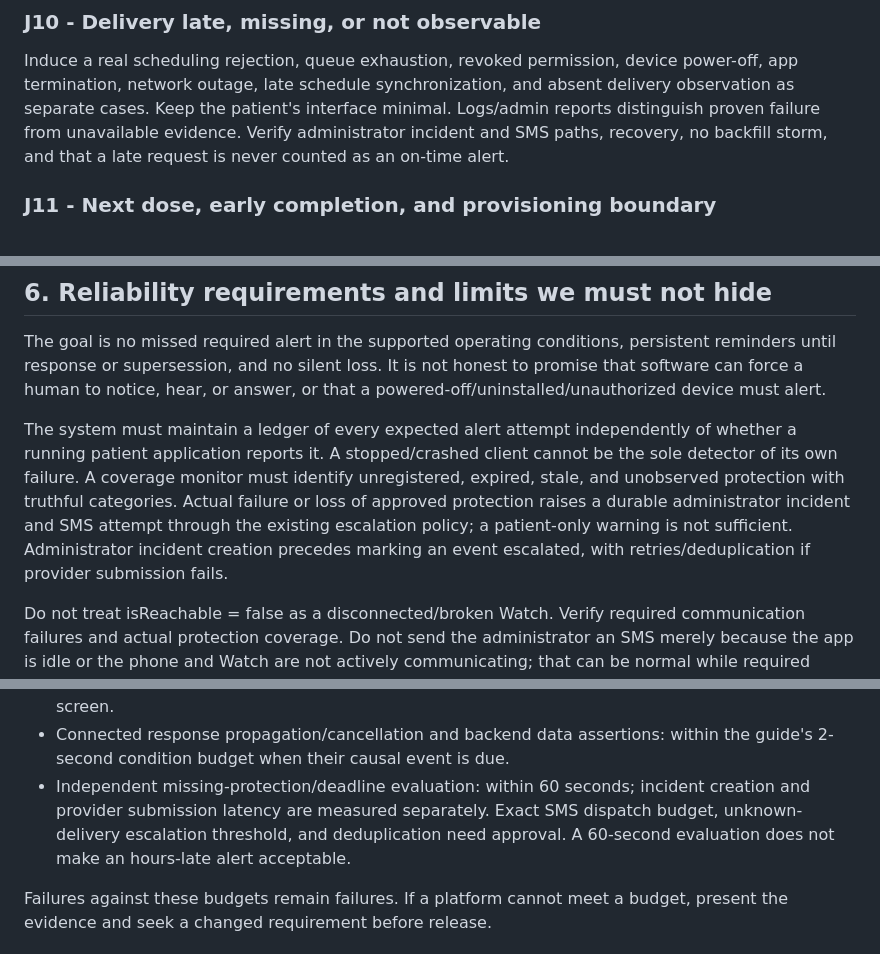
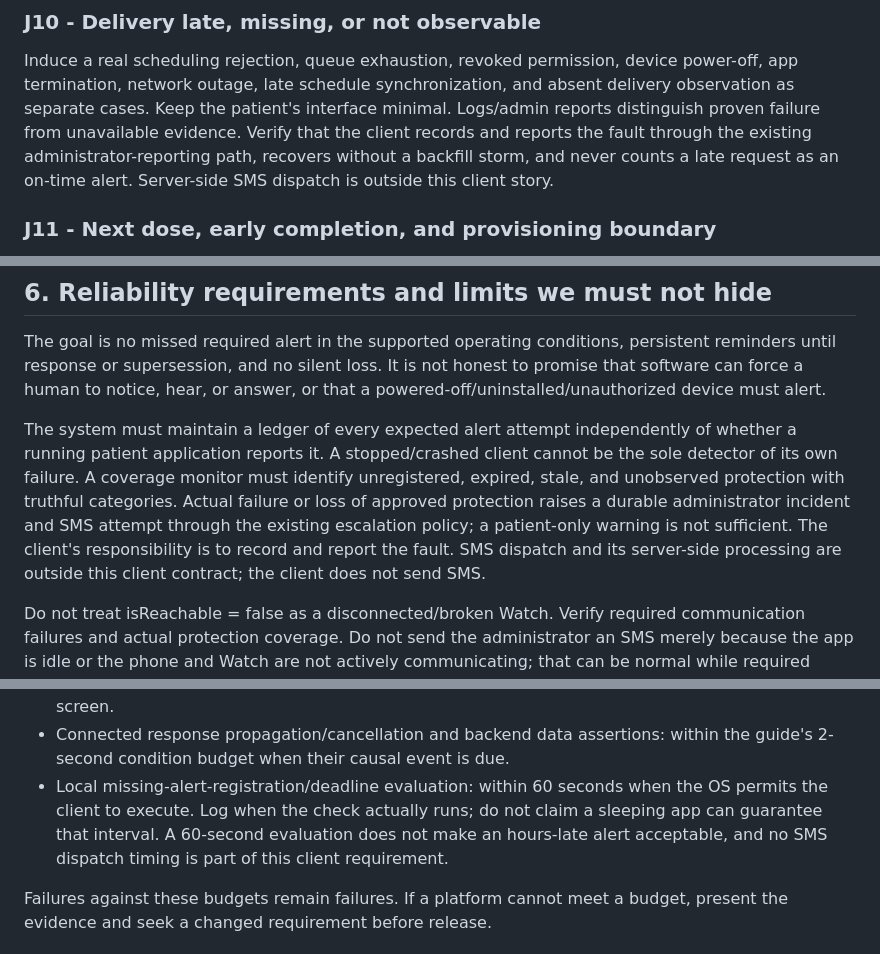
Before and after one commit to anicolao/medinag, a Markdown page: ALERTS_UX_AND_LOGGING.md, 3 parts joined by grey strips. Drawn GitHub-style.

Commit message:
Remove server SMS timing and dispatch tests from client requirements

```diff
--- a/ALERTS_UX_AND_LOGGING.md
+++ b/ALERTS_UX_AND_LOGGING.md
@@ -449,8 +449,10 @@ Induce a real scheduling rejection, queue exhaustion, revoked permission, device
 power-off, app termination, network outage, late schedule synchronization, and absent
 delivery observation as separate cases. Keep the patient's interface minimal.
 Logs/admin reports distinguish proven failure from unavailable evidence.
-Verify administrator incident and SMS paths, recovery, no backfill storm, and
-that a late request is never counted as an on-time alert.
+Verify that the client records and reports the fault through the existing
+administrator-reporting path, recovers without a backfill storm, and never
+counts a late request as an on-time alert. Server-side SMS dispatch is outside
+this client story.
 
 ### J11 - Next dose, early completion, and provisioning boundary
 
@@ -487,8 +489,9 @@ cannot be the sole detector of its own failure. A coverage monitor must identify
 unregistered, expired, stale, and unobserved protection with truthful categories.
 Actual failure or loss of approved protection raises a durable administrator
 incident and SMS attempt through the existing escalation policy; a patient-only
-warning is not sufficient. Administrator incident creation precedes marking an
-event escalated, with retries/deduplication if provider submission fails.
+warning is not sufficient. The client's responsibility is to record and report
+the fault. SMS dispatch and its server-side processing are outside this client
+contract; the client does not send SMS.
 
 Do not treat isReachable = false as a disconnected/broken Watch. Verify required
 communication failures and actual protection coverage. Do not send the
@@ -700,10 +703,11 @@ Proposed budgets for controlled, supported conditions:
   recorded; it does not justify a saving screen.
 - Connected response propagation/cancellation and backend data assertions:
   within the guide's 2-second condition budget when their causal event is due.
-- Independent missing-protection/deadline evaluation: within 60 seconds; incident
-  creation and provider submission latency are measured separately. Exact SMS
-  dispatch budget, unknown-delivery escalation threshold, and deduplication need
-  approval. A 60-second evaluation does not make an hours-late alert acceptable.
+- Local missing-alert-registration/deadline evaluation: within 60 seconds when
+  the OS permits the client to execute. Log when the check actually runs; do not
+  claim a sleeping app can guarantee that interval. A 60-second evaluation does
+  not make an hours-late alert acceptable, and no SMS dispatch timing is part of
+  this client requirement.
 
 Failures against these budgets remain failures. If a platform cannot meet a
 budget, present the evidence and seek a changed requirement before release.
```
Also changed, not shown: other parts of ALERTS_UX_AND_LOGGING.md (+2 -2 lines).
